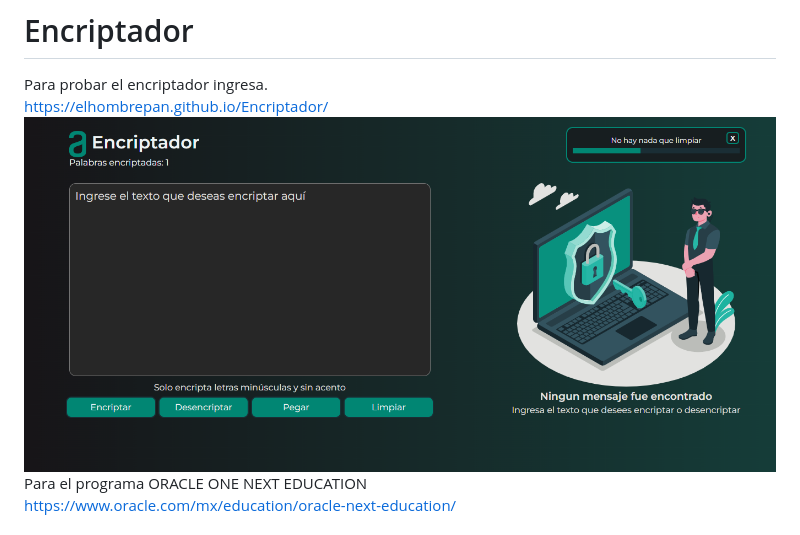
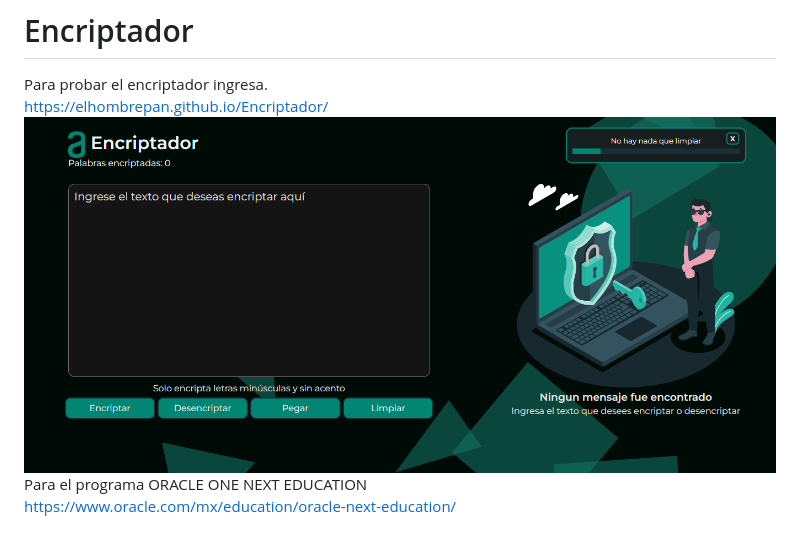
Before and after one commit to ElHombrePAN/Encriptador, a Markdown page: readme.md, the part around the change. Drawn GitHub-style; pictures changed too: assets/ProyectoEA.png (deleted), assets/fondoG.png (added).

Commit message:
Informacion actualizada

```diff
--- a/readme.md
+++ b/readme.md
@@ -1,7 +1,7 @@
 # Encriptador
 Para probar el encriptador ingresa.
 https://elhombrepan.github.io/Encriptador/
-![Vistaprevia](./assets/ProyectoEA.png)
+![Vistaprevia](./assets/fondoG.png)
 Para el programa ORACLE ONE NEXT EDUCATION
 https://www.oracle.com/mx/education/oracle-next-education/
 
```
